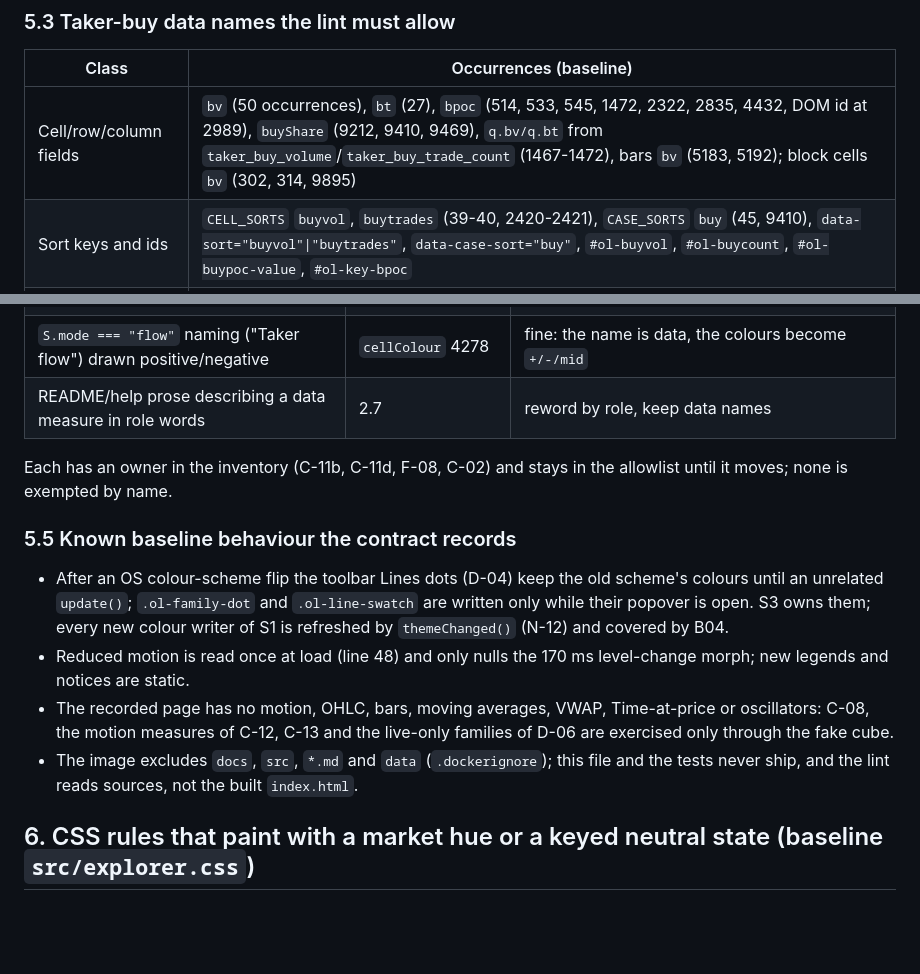
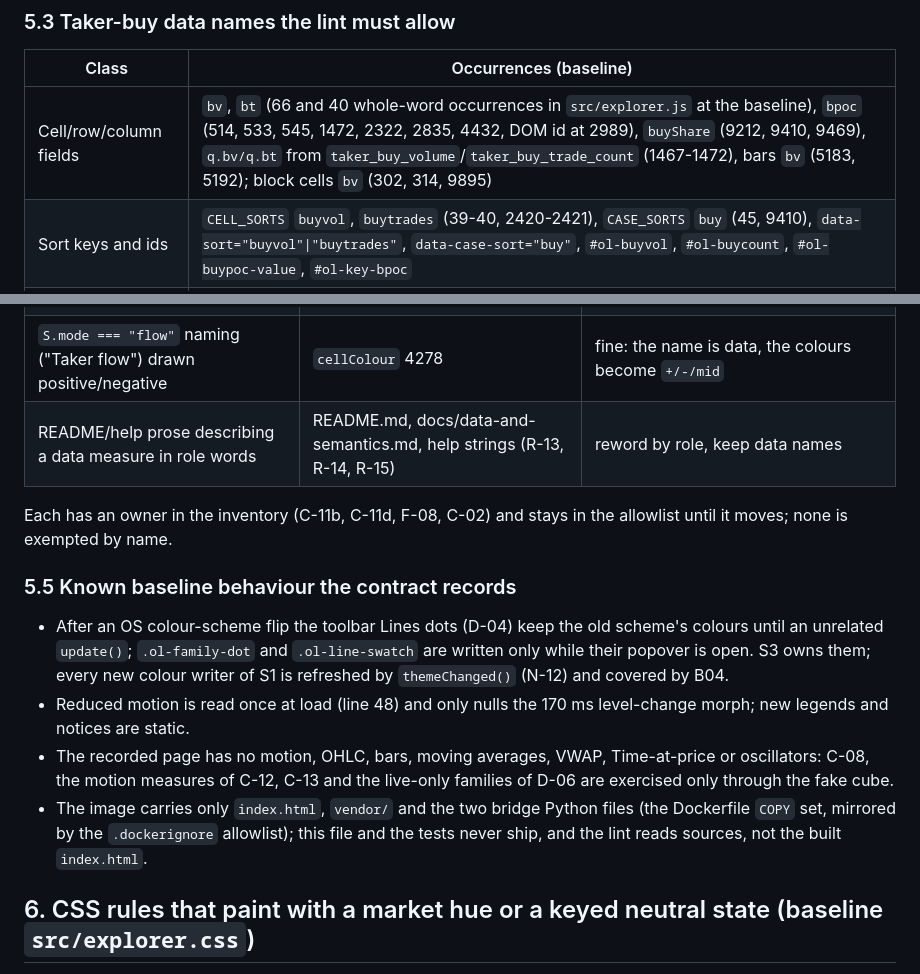
Before and after one commit to Vaquum/Market-State-Cube-Explorer, a Markdown page: docs/visual-contract.md, 2 parts joined by grey strips. Drawn GitHub-style; blank space fills up the shorter version.

Commit message:
docs: correct three statements of the contract's baseline facts
The map's whole-word counts of bv and bt (50 and 27) were the field accesses
only; the whole-word counts at 8c82ca1 are 66 and 40. Its reference to the
map's own section 2.7 now names rows R-13 to R-15, and the note on what the
image contains follows the Dockerfile COPY set that the allowlisted
.dockerignore now mirrors.

Co-Authored-By: Claude Sonnet 5.5 <noreply@anthropic.com>

```diff
--- a/docs/visual-contract.md
+++ b/docs/visual-contract.md
@@ -323,7 +323,7 @@ Verified by scanning `git show 8c82ca1:src/explorer.js` with comments blanked; t
 
 | Class | Occurrences (baseline) |
 |---|---|
-| Cell/row/column fields | `bv` (50 occurrences), `bt` (27), `bpoc` (514, 533, 545, 1472, 2322, 2835, 4432, DOM id at 2989), `buyShare` (9212, 9410, 9469), `q.bv/q.bt` from `taker_buy_volume`/`taker_buy_trade_count` (1467-1472), bars `bv` (5183, 5192); block cells `bv` (302, 314, 9895) |
+| Cell/row/column fields | `bv`, `bt` (66 and 40 whole-word occurrences in `src/explorer.js` at the baseline), `bpoc` (514, 533, 545, 1472, 2322, 2835, 4432, DOM id at 2989), `buyShare` (9212, 9410, 9469), `q.bv/q.bt` from `taker_buy_volume`/`taker_buy_trade_count` (1467-1472), bars `bv` (5183, 5192); block cells `bv` (302, 314, 9895) |
 | Sort keys and ids | `CELL_SORTS` `buyvol`, `buytrades` (39-40, 2420-2421), `CASE_SORTS` `buy` (45, 9410), `data-sort="buyvol"\|"buytrades"`, `data-case-sort="buy"`, `#ol-buyvol`, `#ol-buycount`, `#ol-buypoc-value`, `#ol-key-bpoc` |
 | Visible labels naming the measure | "Buy USDT", "Buy trades", "Buy share" (view.html 1101-1107, 1196-1197), "B · buy POC" (1280), "Taker-buy USDT/trades" (1361, 1364), "Buy POC centre" (1378), "Buy share · volume" (1387), tooltip "Taker buys", "Taker-buy trades", "Buy − sell", "Buy − sell trades", "Buy point of control" (2673-2681, 2835, 2842-2843, 2914-2916), "lower/middle/upper buy-share third" (9258-9260), `MODE_INFO`/`PANE_INFO`/`ROWS_INFO` "Taker-buy minus taker-sell USDT" (1724, 1746, 6973), legend "Taker buys 25% · 50% · 75%" (4143-4144, 11301) |
 | Server/wire | tools/cube_bridge.py `taker_buy_volume`, `taker_buy_trade_count`, `taker_buy_poc`, `tbvol`, `tbcnt`, `buyVolume`, `buyTrades` (lines 29, 46, 59, 62, 67, 117, 203, 211, 323, 325, 386, 450-451, 679, 871-872, 903); `buyVolume`/`buyTrades` are not read by src/; docs/data-and-semantics.md `buy_volume` (13) |
@@ -335,7 +335,7 @@ Verified by scanning `git show 8c82ca1:src/explorer.js` with comments blanked; t
 | taker-buy subset bar in `colors.buy` | `profile` 4394-4401 | S2 makes it a neutral labelled inset; until then it blocks retiring `colors.buy` |
 | Buy POC line/label in `colors.buy` | `profile` 4432, 4437; F-08 | S2 (profile tracks) and S3 move it to the gold profile role with a distinguishing label/glyph |
 | `S.mode === "flow"` naming ("Taker flow") drawn positive/negative | `cellColour` 4278 | fine: the name is data, the colours become `+/-/mid` |
-| README/help prose describing a data measure in role words | 2.7 | reword by role, keep data names |
+| README/help prose describing a data measure in role words | README.md, docs/data-and-semantics.md, help strings (R-13, R-14, R-15) | reword by role, keep data names |
 
 Each has an owner in the inventory (C-11b, C-11d, F-08, C-02) and stays in the allowlist until it moves; none is exempted by name.
 
@@ -344,7 +344,7 @@ Each has an owner in the inventory (C-11b, C-11d, F-08, C-02) and stays in the a
 - After an OS colour-scheme flip the toolbar Lines dots (D-04) keep the old scheme's colours until an unrelated `update()`; `.ol-family-dot` and `.ol-line-swatch` are written only while their popover is open. S3 owns them; every new colour writer of S1 is refreshed by `themeChanged()` (N-12) and covered by B04.
 - Reduced motion is read once at load (line 48) and only nulls the 170 ms level-change morph; new legends and notices are static.
 - The recorded page has no motion, OHLC, bars, moving averages, VWAP, Time-at-price or oscillators: C-08, the motion measures of C-12, C-13 and the live-only families of D-06 are exercised only through the fake cube.
-- The image excludes `docs`, `src`, `*.md` and `data` (`.dockerignore`); this file and the tests never ship, and the lint reads sources, not the built `index.html`.
+- The image carries only `index.html`, `vendor/` and the two bridge Python files (the Dockerfile `COPY` set, mirrored by the `.dockerignore` allowlist); this file and the tests never ship, and the lint reads sources, not the built `index.html`.
 
 ## 6. CSS rules that paint with a market hue or a keyed neutral state (baseline `src/explorer.css`)
 
```
